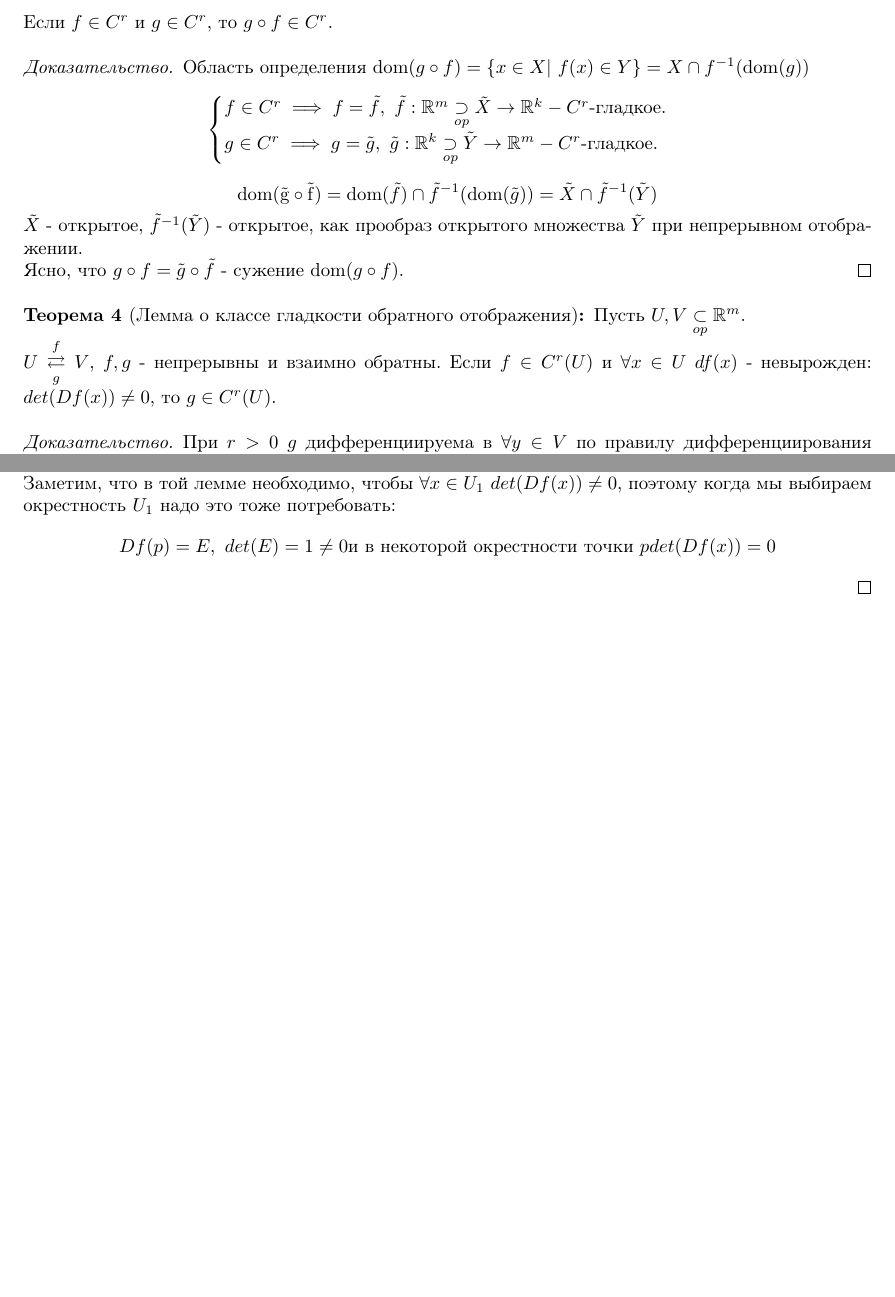
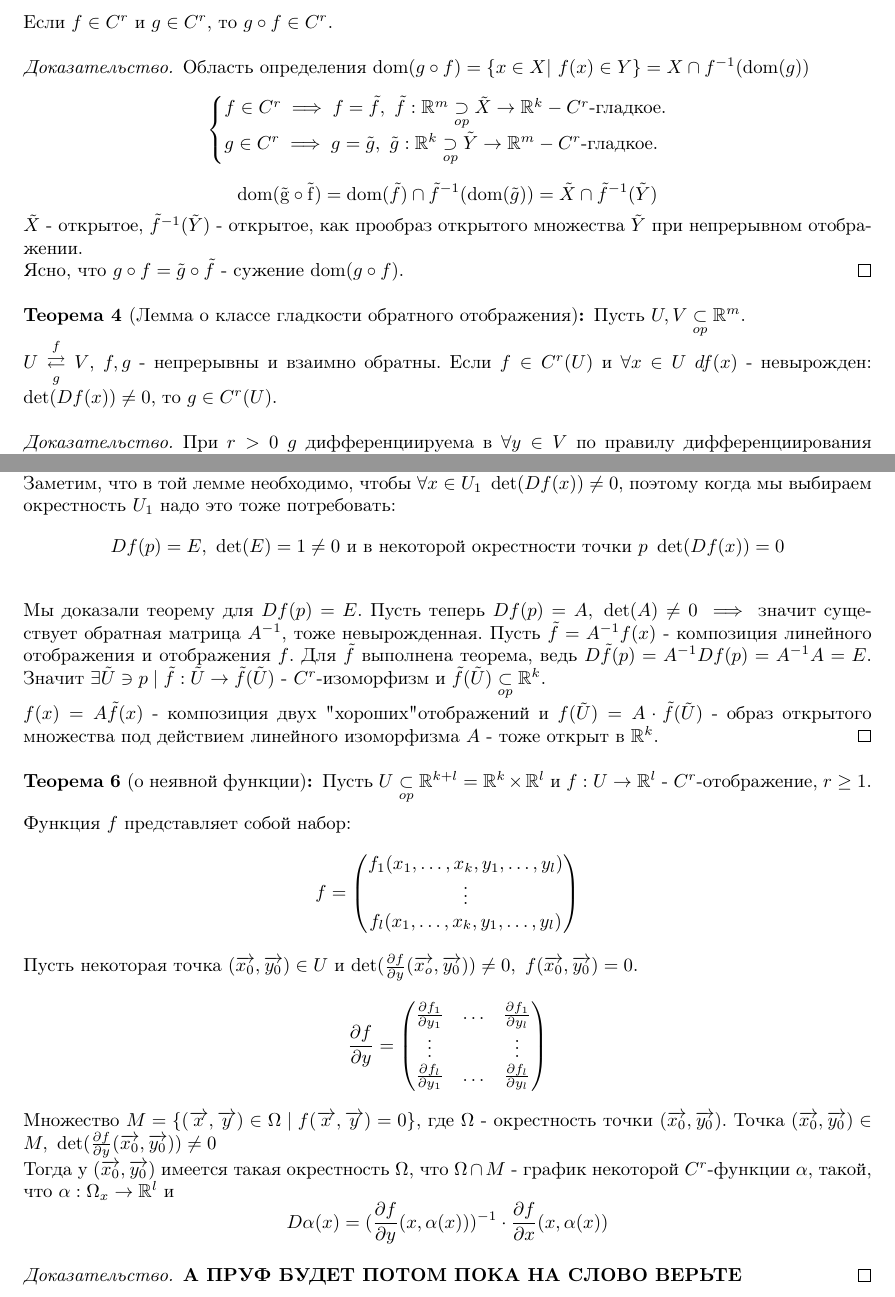
Before and after one commit to Ivan-Timoshenko/NSU-3Semester-Mathematical-Analysis, a LaTeX document (main.tex, which reads Lect4.tex): two parts of pages 10 and 12 of 12, joined at a grey line, cut so that both start at the same text, the shorter picture padded with empty space. Compiled offline with pdfLaTeX.

Commit message:
Lectures on 3.10.25

```diff
--- a/Lect4.tex
+++ b/Lect4.tex
@@ -39,7 +39,7 @@
 
 \begin{theorem}[Лемма о классе гладкости обратного отображения]
     Пусть $U, V \open \mathbb{R}^m$. \\
-    $U \overunderset{f}{g}{\rightleftarrows} V$, $f, g$ - непрерывны и взаимно обратны. Если $f \in C^r(U)$ и $\forall x \in U \ df(x)$ - невырожден: $det(Df(x)) \neq 0$, то $g \in C^r(U)$.
+    $U \overunderset{f}{g}{\rightleftarrows} V$, $f, g$ - непрерывны и взаимно обратны. Если $f \in C^r(U)$ и $\forall x \in U \ df(x)$ - невырожден: $\det(Df(x)) \neq 0$, то $g \in C^r(U)$.
     \begin{proof}
         При $r > 0$  $g$ дифференциируема в $\forall y \in V$ по правилу дифференциирования обратного отображения. В матрицах Якоби:
         \[Dg(f(x)) = (Df(x))^{-1}, \forall x \in U \text{, причем } f(x) = y, \ x = g(y)\]
@@ -123,8 +123,40 @@
         у точки $p$ имеется некоторый шарик $U$ с центром в $p$ такой, что $\forall x \in U$ все эти производные ограничены, например, $\frac{1}{2} < 1$.
         \[\forall x_1, x_2 \in U_1 \ \left|h(x_1) - h(x_2) \right| \leq \frac{1}{2} \]
         По предыдущей лемме $f(U_1)$ открыто в $\mathbb{R}^m$ и $f|_{U_1} \to f(U_1)$ обратимо, обратное отображение непрерывно.
-        По теореме о классе гладкости обратного отображения оно ($f^{-1}$) имеет нужный класс. Заметим, что в той лемме необходимо, чтобы $\forall x \in U_1 \ det(Df(x)) \neq 0$,
+        По теореме о классе гладкости обратного отображения оно ($f^{-1}$) имеет нужный класс. Заметим, что в той лемме необходимо, чтобы $\forall x \in U_1 \ \det(Df(x)) \neq 0$,
         поэтому когда мы выбираем окрестность $U_1$ надо это тоже потребовать:
-        \[Df(p) = E, \ det(E) = 1 \neq 0 \text{и в некоторой окрестности  точки $p$} det(Df(x)) = 0\]
+        \[Df(p) = E, \ \det(E) = 1 \neq 0 \text{ и в некоторой окрестности  точки $p$ } \det(Df(x)) = 0\]
+        \newline
+        Мы доказали теорему для $Df(p) = E$. Пусть теперь $Df(p) = A, \ \det(A) \neq 0 \implies$ значит существует обратная матрица $A^{-1}$, тоже невырожденная. Пусть $\tilde{f} = A^{-1}f(x)$ - композиция линейного отображения и отображения $f$.
+        Для $\tilde{f}$ выполнена теорема, ведь $D\tilde{f}(p) = A^{-1}Df(p) = A^{-1}A = E$.
+        Значит $\exists \tilde{U} \ni p \mid \tilde{f}:\tilde{U} \to \tilde{f}(\tilde{U})$ - $C^r$-изоморфизм и $\tilde{f}(\tilde{U}) \open \mathbb{R}^k$.
+        \newline
+        $f(x) = A \tilde{f}(x)$ - композиция двух "хороших" отображений и $f(\tilde{U}) = A\cdot\tilde{f}(\tilde{U})$ - образ открытого множества под действием линейного изоморфизма $A$ - тоже открыт в $\mathbb{R}^k$.
     \end{proof}
 \end{theorem}
+
+
+\begin{theorem}[о неявной функции]
+    Пусть $U \open \mathbb{R}^{k+l} = \mathbb{R}^k \times \mathbb{R}^l$ и $f: U \to \mathbb{R}^l$ - $C^r$-отображение, $r \geq 1$.
+
+    Функция $f$ представляет собой набор:
+    \[f = \begin{pmatrix}{}
+        f_1(x_1, \hdots, x_k, y_1, \hdots, y_l) \\
+        \vdots \\
+        f_l(x_1, \hdots, x_k, y_1, \hdots, y_l)
+    \end{pmatrix}\]
+    Пусть некоторая точка $(\overrightarrow{x_0}, \overrightarrow{y_0}) \in U$ и $\det(\frac{\partial f}{\partial y}(\overrightarrow{x_o}, \overrightarrow{y_0})) \neq 0, \ f(\overrightarrow{x_0}, \overrightarrow{y_0}) = 0$.
+    \[\frac{\partial f}{\partial y} = \begin{pmatrix}
+        \frac{\partial f_1}{\partial y_1} & \hdots & \frac{\partial f_1}{\partial y_l} \\
+        \vdots & & \vdots \\
+        \frac{\partial f_l}{\partial y_1} & \hdots & \frac{\partial f_l}{\partial y_l}
+    \end{pmatrix}\]
+    Множество $M = \{(\overrightarrow{x},\overrightarrow{y}) \in \Omega \mid f(\overrightarrow{x}, \overrightarrow{y}) = 0\}$, где $\Omega$ - окрестность точки $(\overrightarrow{x_0}, \overrightarrow{y_0})$.
+    Точка $(\overrightarrow{x_0}, \overrightarrow{y_0}) \in M, \ \det(\frac{\partial f}{\partial y}(\overrightarrow{x_0}, \overrightarrow{y_0})) \neq 0$
+    \newline
+    Тогда у $(\overrightarrow{x_0}, \overrightarrow{y_0})$ имеется такая окрестность $\Omega$, что $\Omega \cap M$ - график некоторой $C^r$-функции $\alpha$, такой, что $\alpha: \Omega_x \to \mathbb{R}^l$ и
+    \[D\alpha(x) = (\frac{\partial f}{\partial y}(x, \alpha(x)))^{-1} \cdot \frac{\partial f}{\partial x}(x, \alpha(x))\]
+    \begin{proof}
+        \textbf{А ПРУФ БУДЕТ ПОТОМ ПОКА НА СЛОВО ВЕРЬТЕ}
+    \end{proof}
+\end{theorem}
```
Also changed, not shown: main.pdf.
